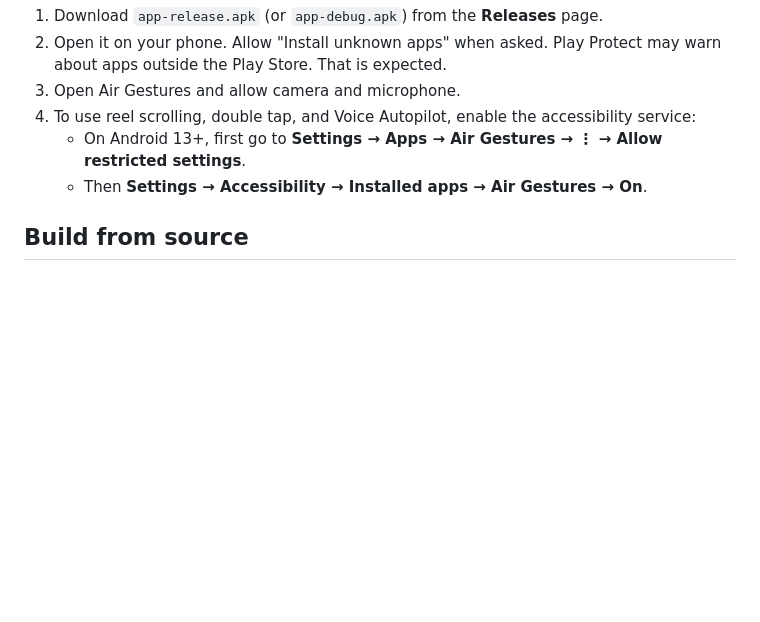
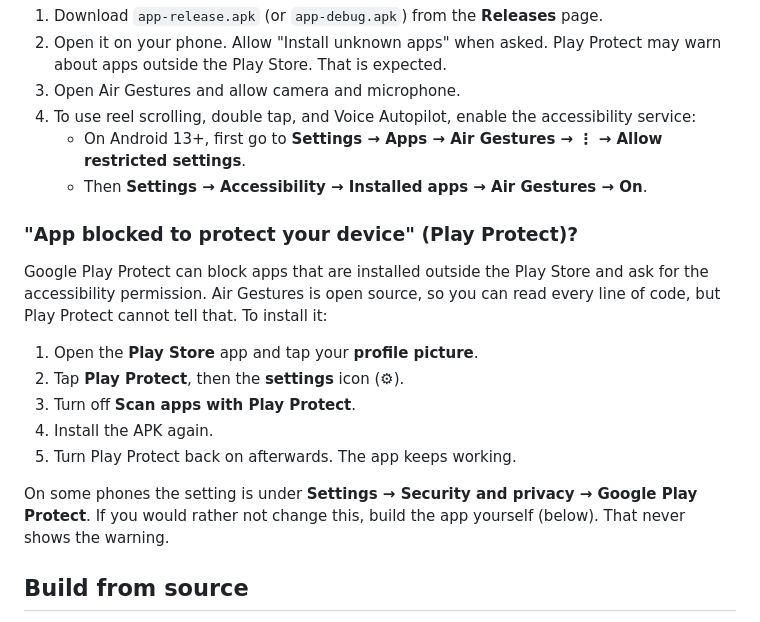
Before and after one commit to VerFer2521/AirGestures, a Markdown page: README.md, the part around the change. Rendered like a GitHub page; blank space fills up the shorter version.

Commit message:
Add Play Protect install note

```diff
--- a/README.md
+++ b/README.md
@@ -42,6 +42,21 @@ tracks your hand on the device, and nothing is uploaded.
    - On Android 13+, first go to **Settings → Apps → Air Gestures → ⋮ → Allow restricted settings**.
    - Then **Settings → Accessibility → Installed apps → Air Gestures → On**.
 
+### "App blocked to protect your device" (Play Protect)?
+
+Google Play Protect can block apps that are installed outside the Play Store and
+ask for the accessibility permission. Air Gestures is open source, so you can
+read every line of code, but Play Protect cannot tell that. To install it:
+
+1. Open the **Play Store** app and tap your **profile picture**.
+2. Tap **Play Protect**, then the **settings** icon (⚙).
+3. Turn off **Scan apps with Play Protect**.
+4. Install the APK again.
+5. Turn Play Protect back on afterwards. The app keeps working.
+
+On some phones the setting is under **Settings → Security and privacy → Google Play Protect**.
+If you would rather not change this, build the app yourself (below). That never shows the warning.
+
 ## Build from source
 
 1. Install [Android Studio](https://developer.android.com/studio).
```
